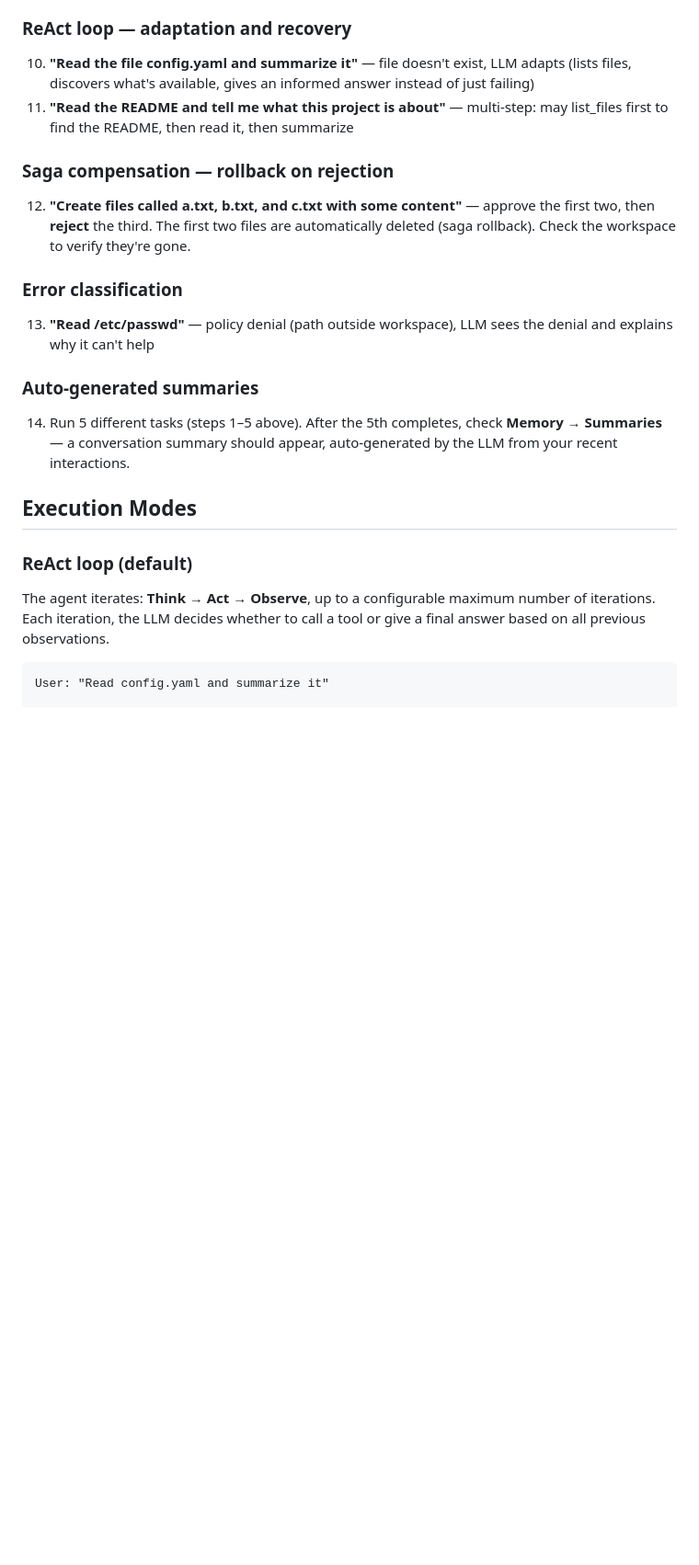
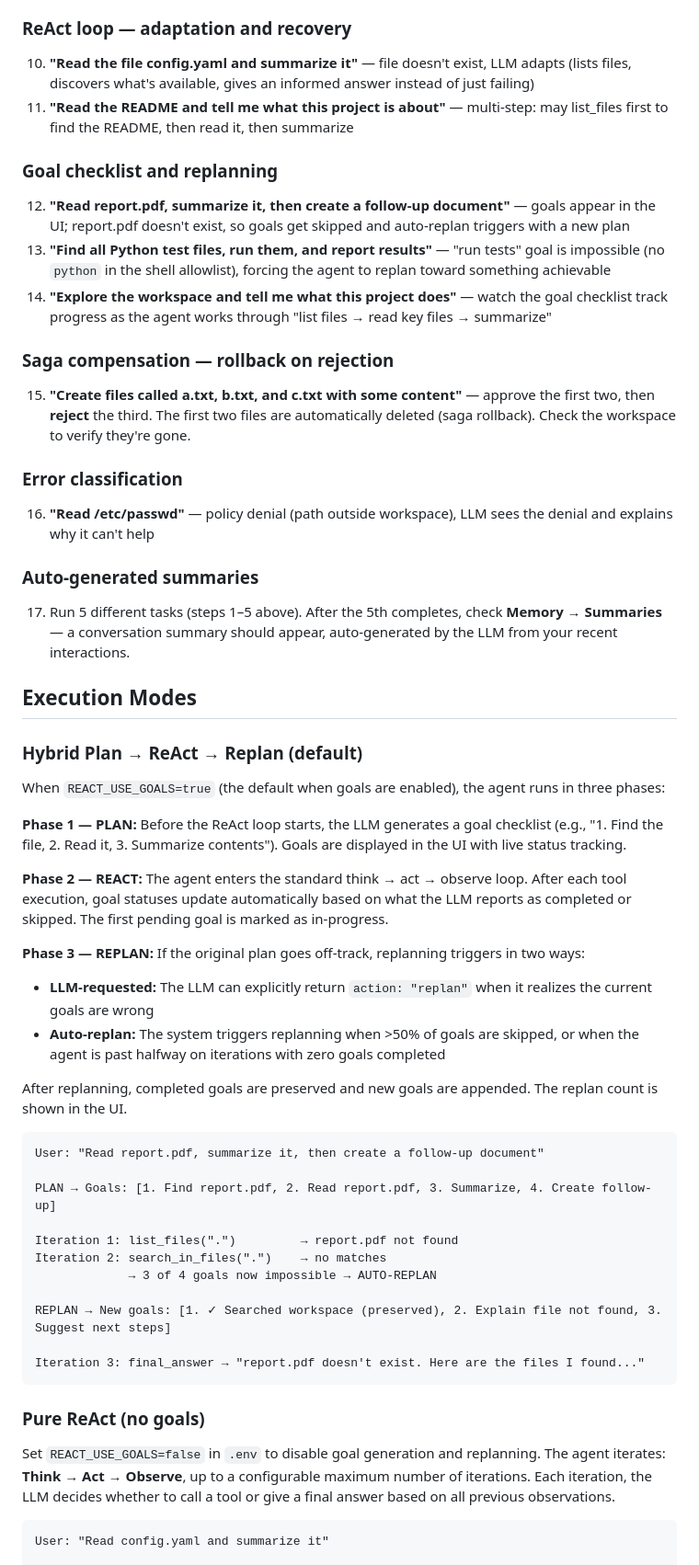
Before and after one commit to ibrarx/Mini-OpenClaw, a Markdown page: README.md, the part around one of its changes. Shown at 92% size. Drawn GitHub-style; blank space fills up the shorter version.

Commit message:
docs: update README with hybrid Plan-ReAct architecture, goal/replan demos, and new config vars

````diff
--- a/README.md
+++ b/README.md
@@ -153,20 +154,53 @@ Once the app is running, type these into the chat:
 10. **"Read the file config.yaml and summarize it"** — file doesn't exist, LLM adapts (lists files, discovers what's available, gives an informed answer instead of just failing)
 11. **"Read the README and tell me what this project is about"** — multi-step: may list_files first to find the README, then read it, then summarize
 
+### Goal checklist and replanning
+12. **"Read report.pdf, summarize it, then create a follow-up document"** — goals appear in the UI; report.pdf doesn't exist, so goals get skipped and auto-replan triggers with a new plan
+13. **"Find all Python test files, run them, and report results"** — "run tests" goal is impossible (no `python` in the shell allowlist), forcing the agent to replan toward something achievable
+14. **"Explore the workspace and tell me what this project does"** — watch the goal checklist track progress as the agent works through "list files → read key files → summarize"
+
 ### Saga compensation — rollback on rejection
-12. **"Create files called a.txt, b.txt, and c.txt with some content"** — approve the first two, then **reject** the third. The first two files are automatically deleted (saga rollback). Check the workspace to verify they're gone.
+15. **"Create files called a.txt, b.txt, and c.txt with some content"** — approve the first two, then **reject** the third. The first two files are automatically deleted (saga rollback). Check the workspace to verify they're gone.
 
 ### Error classification
-13. **"Read /etc/passwd"** — policy denial (path outside workspace), LLM sees the denial and explains why it can't help
+16. **"Read /etc/passwd"** — policy denial (path outside workspace), LLM sees the denial and explains why it can't help
 
 ### Auto-generated summaries
-14. Run 5 different tasks (steps 1–5 above). After the 5th completes, check **Memory → Summaries** — a conversation summary should appear, auto-generated by the LLM from your recent interactions.
+17. Run 5 different tasks (steps 1–5 above). After the 5th completes, check **Memory → Summaries** — a conversation summary should appear, auto-generated by the LLM from your recent interactions.
 
 ## Execution Modes
 
-### ReAct loop (default)
+### Hybrid Plan → ReAct → Replan (default)
 
-The agent iterates: **Think → Act → Observe**, up to a configurable maximum number of iterations. Each iteration, the LLM decides whether to call a tool or give a final answer based on all previous observations.
+When `REACT_USE_GOALS=true` (the default when goals are enabled), the agent runs in three phases:
+
+**Phase 1 — PLAN:** Before the ReAct loop starts, the LLM generates a goal checklist (e.g., "1. Find the file, 2. Read it, 3. Summarize contents"). Goals are displayed in the UI with live status tracking.
+
+**Phase 2 — REACT:** The agent enters the standard think → act → observe loop. After each tool execution, goal statuses update automatically based on what the LLM reports as completed or skipped. The first pending goal is marked as in-progress.
+
+**Phase 3 — REPLAN:** If the original plan goes off-track, replanning triggers in two ways:
+- **LLM-requested:** The LLM can explicitly return `action: "replan"` when it realizes the current goals are wrong
+- **Auto-replan:** The system triggers replanning when >50% of goals are skipped, or when the agent is past halfway on iterations with zero goals completed
+
+After replanning, completed goals are preserved and new goals are appended. The replan count is shown in the UI.
+
+```
+User: "Read report.pdf, summarize it, then create a follow-up document"
+
+PLAN → Goals: [1. Find report.pdf, 2. Read report.pdf, 3. Summarize, 4. Create follow-up]
+
+Iteration 1: list_files(".")         → report.pdf not found
+Iteration 2: search_in_files(".")    → no matches
+             → 3 of 4 goals now impossible → AUTO-REPLAN
+
+REPLAN → New goals: [1. ✓ Searched workspace (preserved), 2. Explain file not found, 3. Suggest next steps]
+
+Iteration 3: final_answer → "report.pdf doesn't exist. Here are the files I found..."
+```
+
+### Pure ReAct (no goals)
+
+Set `REACT_USE_GOALS=false` in `.env` to disable goal generation and replanning. The agent iterates: **Think → Act → Observe**, up to a configurable maximum number of iterations. Each iteration, the LLM decides whether to call a tool or give a final answer based on all previous observations.
 
 ```
 User: "Read config.yaml and summarize it"
````
Also changed, not shown: other parts of README.md (+6 -3 lines).
